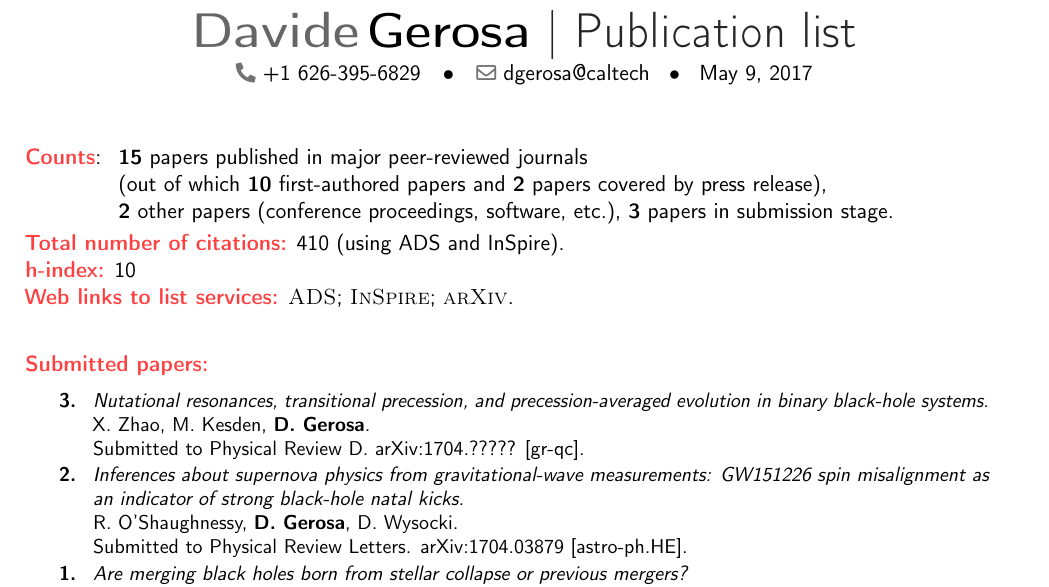
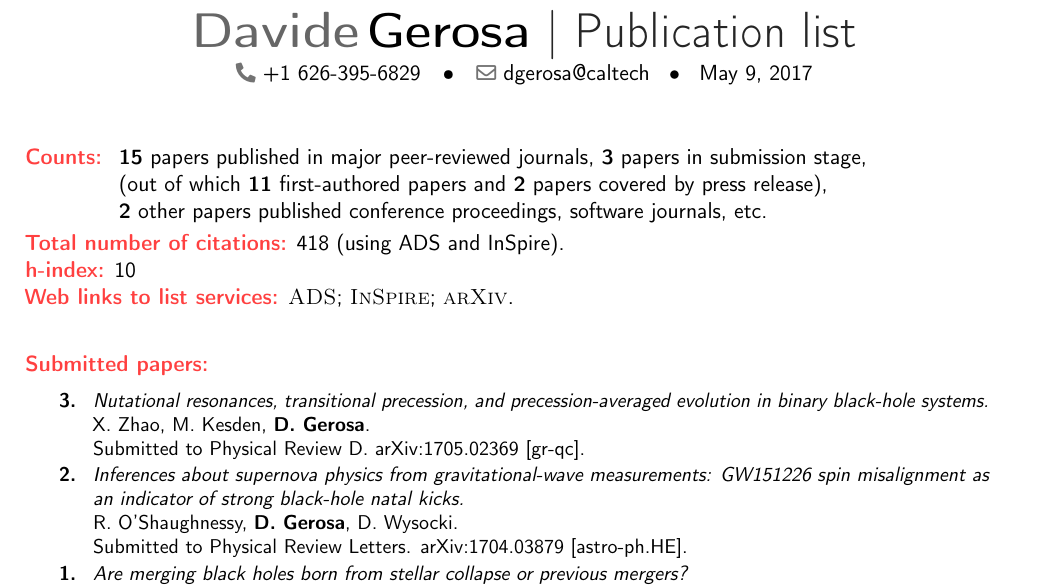
Before and after one commit to dgerosa/CV, a LaTeX CV (publist.tex): part of page 1 of 2, cut so that both start at the same text. Compiled offline with pdfLaTeX.

Commit message:
nutational resonances

```diff
--- a/publist.tex
+++ b/publist.tex
@@ -76,15 +76,13 @@
 
 \cvitem{}{
 \begin{tabular}{rcl}
-\textcolor{color1}{\textbf{Counts}}: &\hspace{0.3cm} &{\textbf{15} papers published in major peer-reviewed journals} \\
-& &{(out of which \textbf{10} first-authored papers and \textbf{2} papers covered by press release),}
-%\\
-%& &{\textbf{1} submitted paper}
- \\
-& &{\textbf{2} other papers (conference proceedings, software, etc.)}, {\textbf{3} papers in submission stage.}
+\textbf{\textcolor{color1}{Counts:}} &\hspace{0.3cm} &{\textbf{15} papers published in major peer-reviewed journals}, {\textbf{3} papers in submission stage,} \\
+& &{(out of which \textbf{11} first-authored papers and \textbf{2} papers covered by press release),}
+\\
+& &{\textbf{2} other papers  published conference proceedings, software journals, etc.}
 \end{tabular}
 }
-\textcolor{color1}{\textbf{Total number of citations:}} 410 (using ADS and InSpire).
+\textcolor{color1}{\textbf{Total number of citations:}} 418 (using ADS and InSpire).
 
 \textcolor{color1}{\textbf{h-index:}} 10
 
@@ -113,8 +111,8 @@
 \newline{}
 X. Zhao, M. Kesden, \textbf{D.~Gerosa}.
  \newline{}
-Submitted to \prd. arXiv:1704.????? [gr-qc].
-\suppress \cite{2017arXiv170403879O} \endsuppress
+Submitted to \prd. arXiv:1705.02369 [gr-qc].
+\suppress \cite{2017arXiv1705.02369Z} \endsuppress
 \vspace{0.05cm}\\
 \textbf{2.} & & \textit{Inferences about supernova physics from gravitational-wave measurements: GW151226 spin misalignment as an indicator of strong black-hole natal kicks.}
 \newline{}
```
